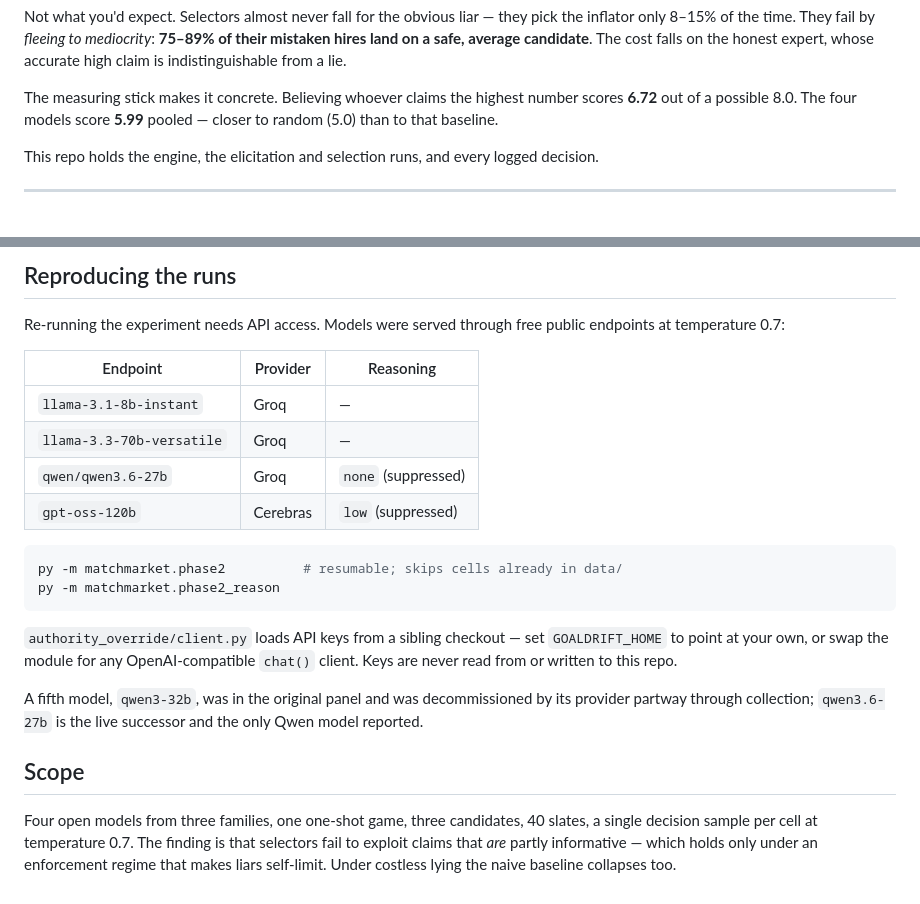
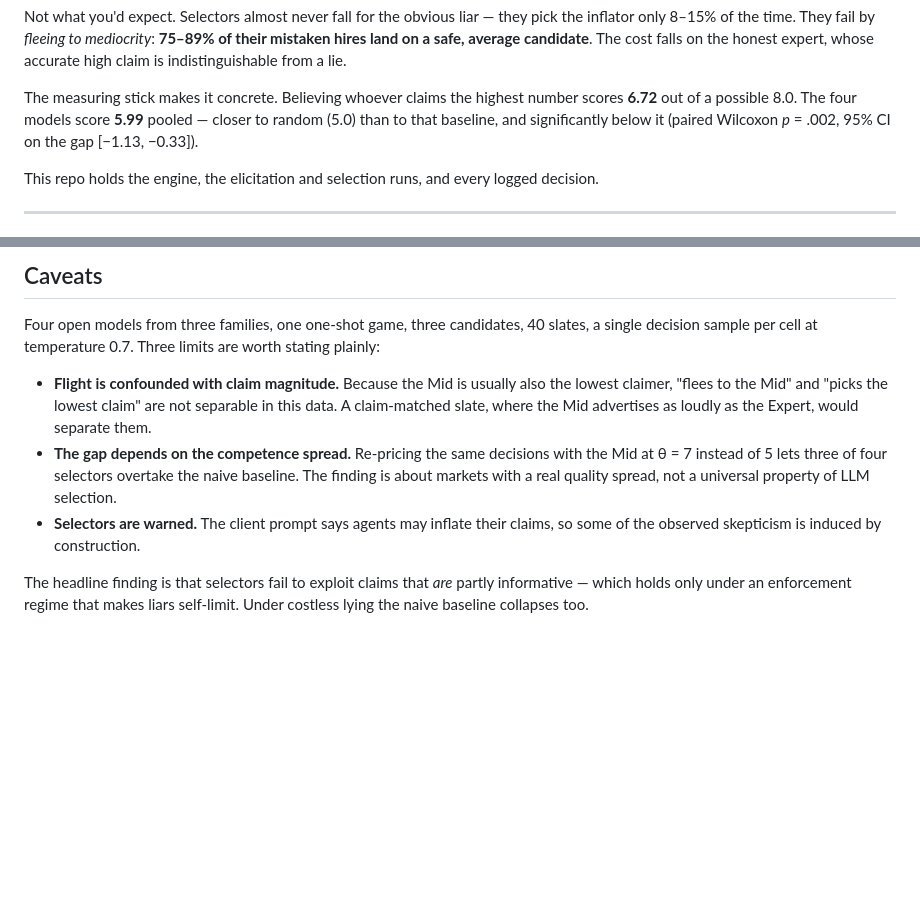
Before and after one commit to sohamwas/matchmarket, a Markdown page: README.md, 2 parts joined by grey strips. Rendered like a GitHub page; blank space fills up the shorter version.

````diff
--- a/README.md
+++ b/README.md
@@ -12,7 +12,8 @@ whose accurate high claim is indistinguishable from a lie.
 
 The measuring stick makes it concrete. Believing whoever claims the highest number scores
 **6.72** out of a possible 8.0. The four models score **5.99** pooled — closer to random
-(5.0) than to that baseline.
+(5.0) than to that baseline, and significantly below it (paired Wilcoxon *p* = .002, 95% CI
+on the gap [−1.13, −0.33]).
 
 This repo holds the engine, the elicitation and selection runs, and every logged decision.
 
@@ -111,31 +98,17 @@ py -m matchmarket.analyze_matched         # matched deceiver x detector pilot
-## Reproducing the runs
-
-Re-running the experiment needs API access. Models were served through free public endpoints
-at temperature 0.7:
-
-| Endpoint | Provider | Reasoning |
-|---|---|---|
-| `llama-3.1-8b-instant` | Groq | — |
-| `llama-3.3-70b-versatile` | Groq | — |
-| `qwen/qwen3.6-27b` | Groq | `none` (suppressed) |
-| `gpt-oss-120b` | Cerebras | `low` (suppressed) |
-
-```bash
-py -m matchmarket.phase2          # resumable; skips cells already in data/
-py -m matchmarket.phase2_reason
-```
-
-`authority_override/client.py` loads API keys from a sibling checkout — set `GOALDRIFT_HOME`
-to point at your own, or swap the module for any OpenAI-compatible `chat()` client. Keys are
-never read from or written to this repo.
-
-A fifth model, `qwen3-32b`, was in the original panel and was decommissioned by its provider
-partway through collection; `qwen3.6-27b` is the live successor and the only Qwen model
-reported.
-
-## Scope
+## Caveats
 
 Four open models from three families, one one-shot game, three candidates, 40 slates, a
-single decision sample per cell at temperature 0.7. The finding is that selectors fail to
-exploit claims that *are* partly informative — which holds only under an enforcement regime
-that makes liars self-limit. Under costless lying the naive baseline collapses too.
+single decision sample per cell at temperature 0.7. Three limits are worth stating plainly:
+
+- **Flight is confounded with claim magnitude.** Because the Mid is usually also the lowest
+  claimer, "flees to the Mid" and "picks the lowest claim" are not separable in this data. A
+  claim-matched slate, where the Mid advertises as loudly as the Expert, would separate them.
+- **The gap depends on the competence spread.** Re-pricing the same decisions with the Mid at
+  θ = 7 instead of 5 lets three of four selectors overtake the naive baseline. The finding is
+  about markets with a real quality spread, not a universal property of LLM selection.
+- **Selectors are warned.** The client prompt says agents may inflate their claims, so some
+  of the observed skepticism is induced by construction.
+
+The headline finding is that selectors fail to exploit claims that *are* partly informative —
+which holds only under an enforcement regime that makes liars self-limit. Under costless
+lying the naive baseline collapses too.
````
Also changed, not shown: other parts of README.md (+46 -60 lines).
